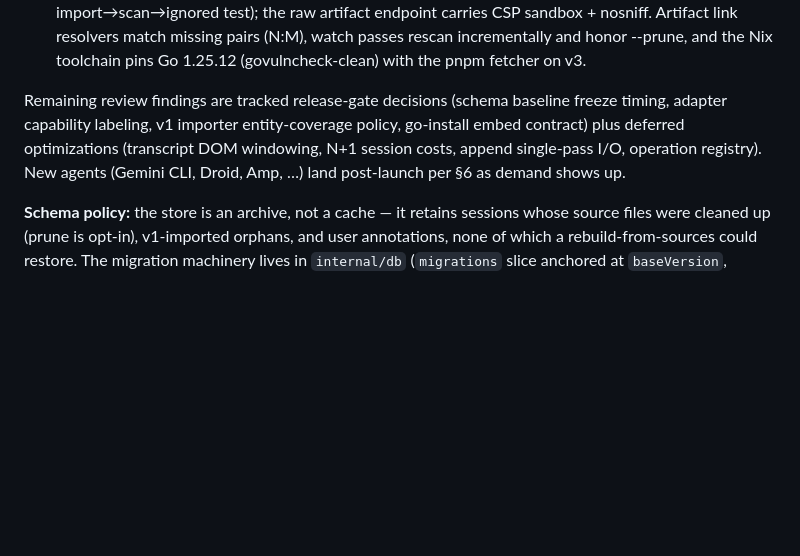
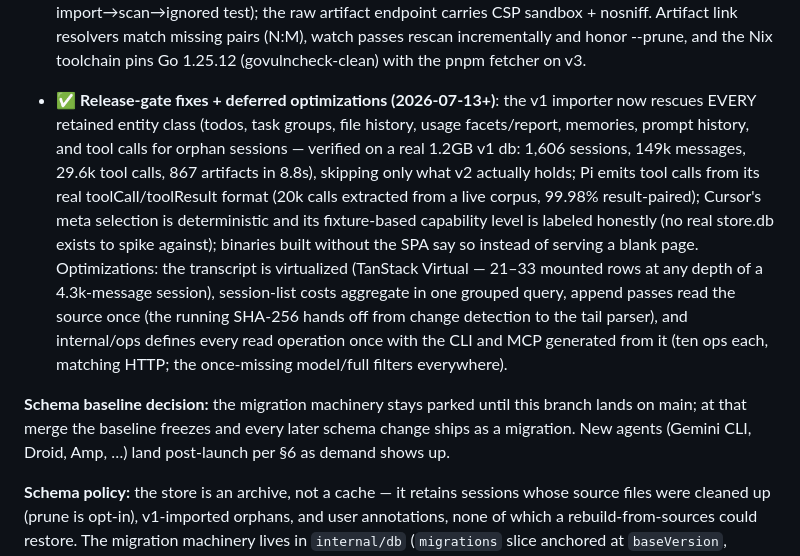
Before and after one commit to ahmedelgabri/ccpeek, a Markdown page: docs/v2-plan.md, the part around the change. GitHub-like rendering; blank space fills up the shorter version.

Commit message:
docs: record the release-gate fixes and optimization round
Co-Authored-By: Claude Fable 5 <noreply@anthropic.com>
Claude-Session: https://claude.ai/code/session_01XF8PT2xHdBqwq89g5NDnqh
Change-Id: I65650387a9b501c69fe36bf50214924a6a6a6964

```diff
--- a/docs/v2-plan.md
+++ b/docs/v2-plan.md
@@ -144,12 +144,29 @@ Post-launch sprints (feedback-driven, after v2.0):
   and honor --prune, and the Nix toolchain pins Go 1.25.12
   (govulncheck-clean) with the pnpm fetcher on v3.
 
-Remaining review findings are tracked release-gate decisions (schema
-baseline freeze timing, adapter capability labeling, v1 importer
-entity-coverage policy, go-install embed contract) plus deferred
-optimizations (transcript DOM windowing, N+1 session costs, append
-single-pass I/O, operation registry). New agents (Gemini CLI, Droid,
-Amp, …) land post-launch per §6 as demand shows up.
+- ✅ **Release-gate fixes + deferred optimizations (2026-07-13+)**: the
+  v1 importer now rescues EVERY retained entity class (todos, task
+  groups, file history, usage facets/report, memories, prompt history,
+  and tool calls for orphan sessions — verified on a real 1.2GB v1 db:
+  1,606 sessions, 149k messages, 29.6k tool calls, 867 artifacts in
+  8.8s), skipping only what v2 actually holds; Pi emits tool calls from
+  its real toolCall/toolResult format (20k calls extracted from a live
+  corpus, 99.98% result-paired); Cursor's meta selection is
+  deterministic and its fixture-based capability level is labeled
+  honestly (no real store.db exists to spike against); binaries built
+  without the SPA say so instead of serving a blank page. Optimizations:
+  the transcript is virtualized (TanStack Virtual — 21–33 mounted rows
+  at any depth of a 4.3k-message session), session-list costs aggregate
+  in one grouped query, append passes read the source once (the running
+  SHA-256 hands off from change detection to the tail parser), and
+  internal/ops defines every read operation once with the CLI and MCP
+  generated from it (ten ops each, matching HTTP; the once-missing
+  model/full filters everywhere).
+
+**Schema baseline decision:** the migration machinery stays parked until
+this branch lands on main; at that merge the baseline freezes and every
+later schema change ships as a migration. New agents (Gemini CLI,
+Droid, Amp, …) land post-launch per §6 as demand shows up.
 
 **Schema policy:** the store is an archive, not a cache — it retains
 sessions whose source files were cleaned up (prune is opt-in),
```
